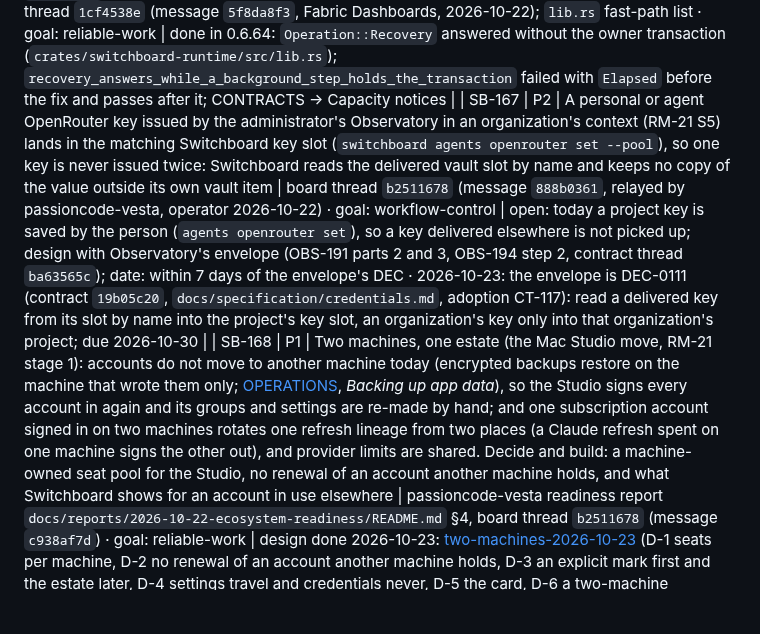
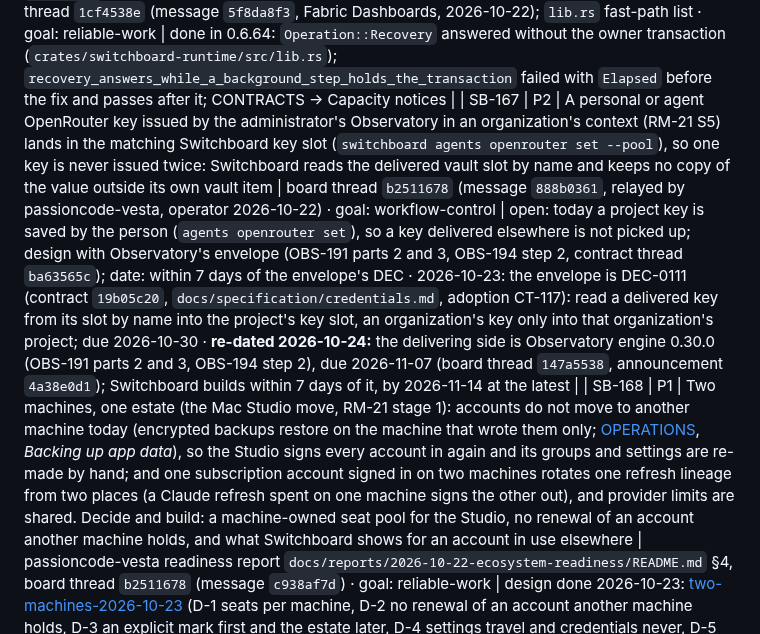
Before and after one commit to passioncode-ai/fabric-switchboard, a Markdown page: docs/evidence/backlog.md, the part around the change. Rendered like a GitHub page; blank space fills up the shorter version.

Commit message:
docs: SB-167 follows Observatory 0.30.0 (by 2026-11-14) (#300)
Co-authored-by: Робот <r@e.com>
Co-authored-by: Claude Opus 5.5 (1M context) <noreply@anthropic.com>

```diff
--- a/docs/evidence/backlog.md
+++ b/docs/evidence/backlog.md
@@ -173,7 +173,7 @@ A row closes only with a receipt (commit, command output or test name).
 | SB-164 | P1 | A detailed design pass over every screen (Accounts, Tokens, Groups, Organizations, Agents, Activity, Statistics, About, dialogs): hierarchy, density, empty and error states, long names, narrow windows, both themes, through `sheleg-design` | operator 2026-10-22 («проработай над дизайном всех экранов детальнее … это доп задача») | done in 0.6.63: 32 captures before and after (8 pages, light and dark, 1180 and 740 px, WebKit), 12 findings fixed (critique in [director record](../design/switchboard/director-record.md), `--check-record` valid), `sheleg-design --lint src` 2 S1 → 0, 35 em dashes removed from interface strings and `check-locale.mjs` now fails on one; open: two Refresh buttons on Agents, header action order at 740 px, contrast of the tinted selected row (NOT_RUN) |
 | SB-165 | P3 | The found-folder refusal said only `refused`; two on 2026-10-21 (01:52, 13:47 UTC) cannot be traced | switchboard.log | done in 0.6.62: `reason` code on the event (`add_refusal`) |
 | SB-166 | P2 | `switchboard recovery` (Tauri, CLI, MCP) waits for the owner transaction: `Operation::Recovery` is not in the transaction-free list (`crates/switchboard-runtime/src/lib.rs`, the `matches!` before `self.mutations.lock()`), though it only reads the store snapshot, the in-memory limits and refresh state and the recovery files. Fabric Dashboards measured 12.3 s and 14.7 s in 2 of 5 reads (2026-10-22 00:5x UTC) and 4 reads cut at its 10 s deadline in an hour, while background steps held the transaction (SB-163). Measured here at 11:05 UTC with the transaction free: 0.04 to 0.08 s in 5 reads. Fix: answer it on the fast path, like `Handovers` (FD-71), with a test that it answers while a background step holds the transaction | board thread `1cf4538e` (message `5f8da8f3`, Fabric Dashboards, 2026-10-22); `lib.rs` fast-path list · goal: reliable-work | done in 0.6.64: `Operation::Recovery` answered without the owner transaction (`crates/switchboard-runtime/src/lib.rs`); `recovery_answers_while_a_background_step_holds_the_transaction` failed with `Elapsed` before the fix and passes after it; CONTRACTS → Capacity notices |
-| SB-167 | P2 | A personal or agent OpenRouter key issued by the administrator's Observatory in an organization's context (RM-21 S5) lands in the matching Switchboard key slot (`switchboard agents openrouter set --pool`), so one key is never issued twice: Switchboard reads the delivered vault slot by name and keeps no copy of the value outside its own vault item | board thread `b2511678` (message `888b0361`, relayed by passioncode-vesta, operator 2026-10-22) · goal: workflow-control | open: today a project key is saved by the person (`agents openrouter set`), so a key delivered elsewhere is not picked up; design with Observatory's envelope (OBS-191 parts 2 and 3, OBS-194 step 2, contract thread `ba63565c`); date: within 7 days of the envelope's DEC · 2026-10-23: the envelope is DEC-0111 (contract `19b05c20`, `docs/specification/credentials.md`, adoption CT-117): read a delivered key from its slot by name into the project's key slot, an organization's key only into that organization's project; due 2026-10-30 |
+| SB-167 | P2 | A personal or agent OpenRouter key issued by the administrator's Observatory in an organization's context (RM-21 S5) lands in the matching Switchboard key slot (`switchboard agents openrouter set --pool`), so one key is never issued twice: Switchboard reads the delivered vault slot by name and keeps no copy of the value outside its own vault item | board thread `b2511678` (message `888b0361`, relayed by passioncode-vesta, operator 2026-10-22) · goal: workflow-control | open: today a project key is saved by the person (`agents openrouter set`), so a key delivered elsewhere is not picked up; design with Observatory's envelope (OBS-191 parts 2 and 3, OBS-194 step 2, contract thread `ba63565c`); date: within 7 days of the envelope's DEC · 2026-10-23: the envelope is DEC-0111 (contract `19b05c20`, `docs/specification/credentials.md`, adoption CT-117): read a delivered key from its slot by name into the project's key slot, an organization's key only into that organization's project; due 2026-10-30 · **re-dated 2026-10-24:** the delivering side is Observatory engine 0.30.0 (OBS-191 parts 2 and 3, OBS-194 step 2), due 2026-11-07 (board thread `147a5538`, announcement `4a38e0d1`); Switchboard builds within 7 days of it, by 2026-11-14 at the latest |
 | SB-168 | P1 | Two machines, one estate (the Mac Studio move, RM-21 stage 1): accounts do not move to another machine today (encrypted backups restore on the machine that wrote them only; [OPERATIONS](../OPERATIONS.md), *Backing up app data*), so the Studio signs every account in again and its groups and settings are re-made by hand; and one subscription account signed in on two machines rotates one refresh lineage from two places (a Claude refresh spent on one machine signs the other out), and provider limits are shared. Decide and build: a machine-owned seat pool for the Studio, no renewal of an account another machine holds, and what Switchboard shows for an account in use elsewhere | passioncode-vesta readiness report `docs/reports/2026-10-22-ecosystem-readiness/README.md` §4, board thread `b2511678` (message `c938af7d`) · goal: reliable-work | design done 2026-10-23: [two-machines-2026-10-23](../research/two-machines-2026-10-23.md) (D-1 seats per machine, D-2 no renewal of an account another machine holds, D-3 an explicit mark first and the estate later, D-4 settings travel and credentials never, D-5 the card, D-6 a two-machine acceptance before S1); built in SB-175 to SB-178 |
 | SB-169 | P3 | Left by the design pass (SB-164): two Refresh buttons on Agents; the header action order at 740 px; the contrast of the tinted selected row not measured | SB-164 row; [director record](../design/switchboard/director-record.md) | done in 0.6.78: contrast asserted by `check-brand.mjs` (lowest 5.20:1, light `--accent-text` on the selected row); one Refresh on Agents (the header's); 740 px header order kept, reason in the [director record](../design/switchboard/director-record.md) |
 | SB-170 | P3 | SB-109 seam review, round 2 (risks, nothing blocking): no test pins that a group whose Claude seats all left its organization stays bound (fail closed, `bindings::desired`); restore maps a backup organization onto this install's by id or name only, so one refused for a domain clash under another name leaves its groups personal and their selections refused without a word; a folder shared by a stranded personal group and a working organization's group resolves to the personal one and is refused, by design, with nothing in the window saying why | verifier-seam round 2, 2026-10-22 (`bindings.rs`, `backup.rs` restore `org_ids`, `projects.rs` `project_for`) · goal: reliable-work | **done** in 0.6.72: `bindings::tests::a_group_whose_seats_all_left_its_organization_stays_bound`; restore maps a backup organization by id, name or one of its domains (`a_reinstall_gets_organizations_their_accounts_and_groups_back`); the group card says when none of its accounts belongs to its organization (`groupSeatsElsewhere`, SCN-070 step 5a) |
```
